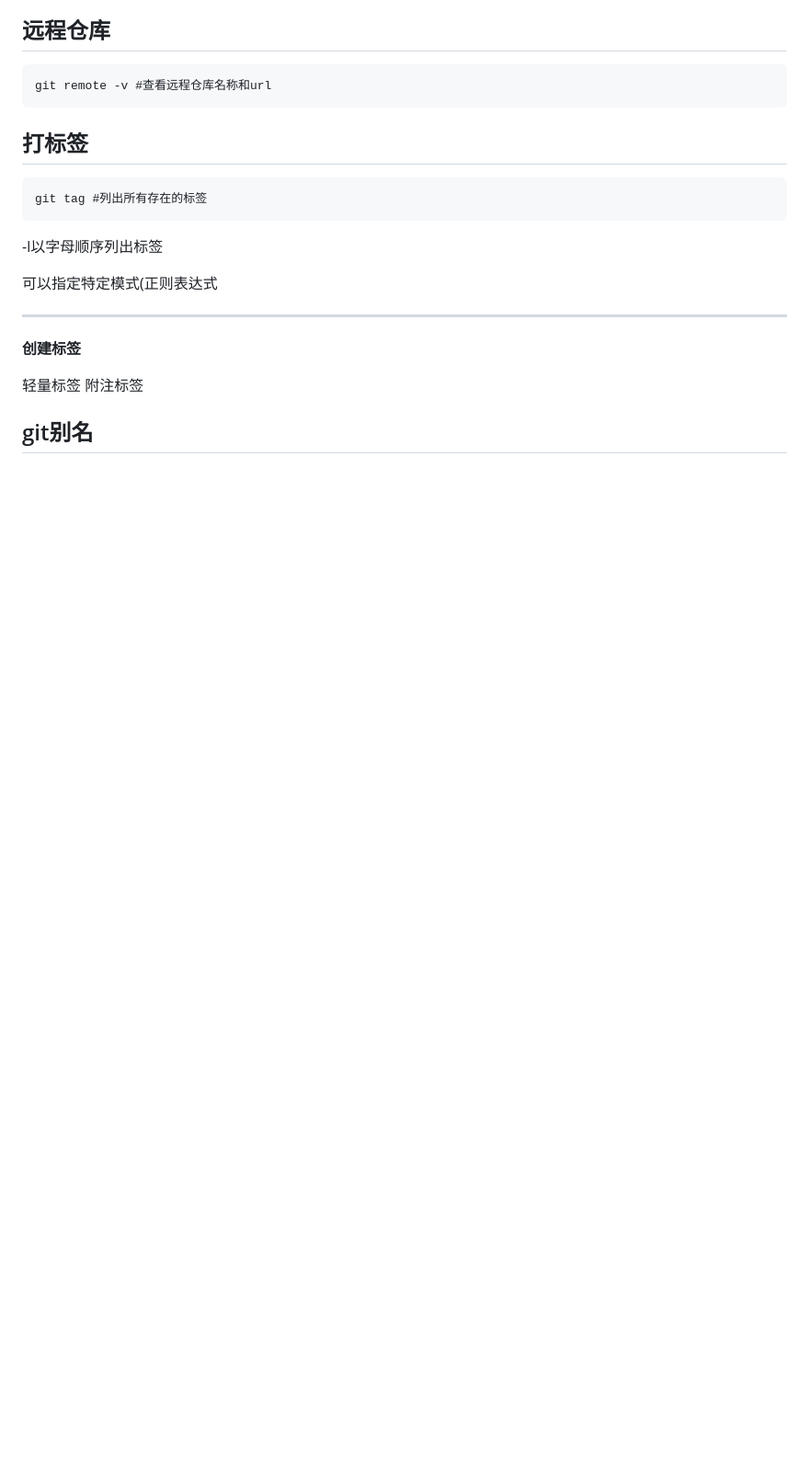
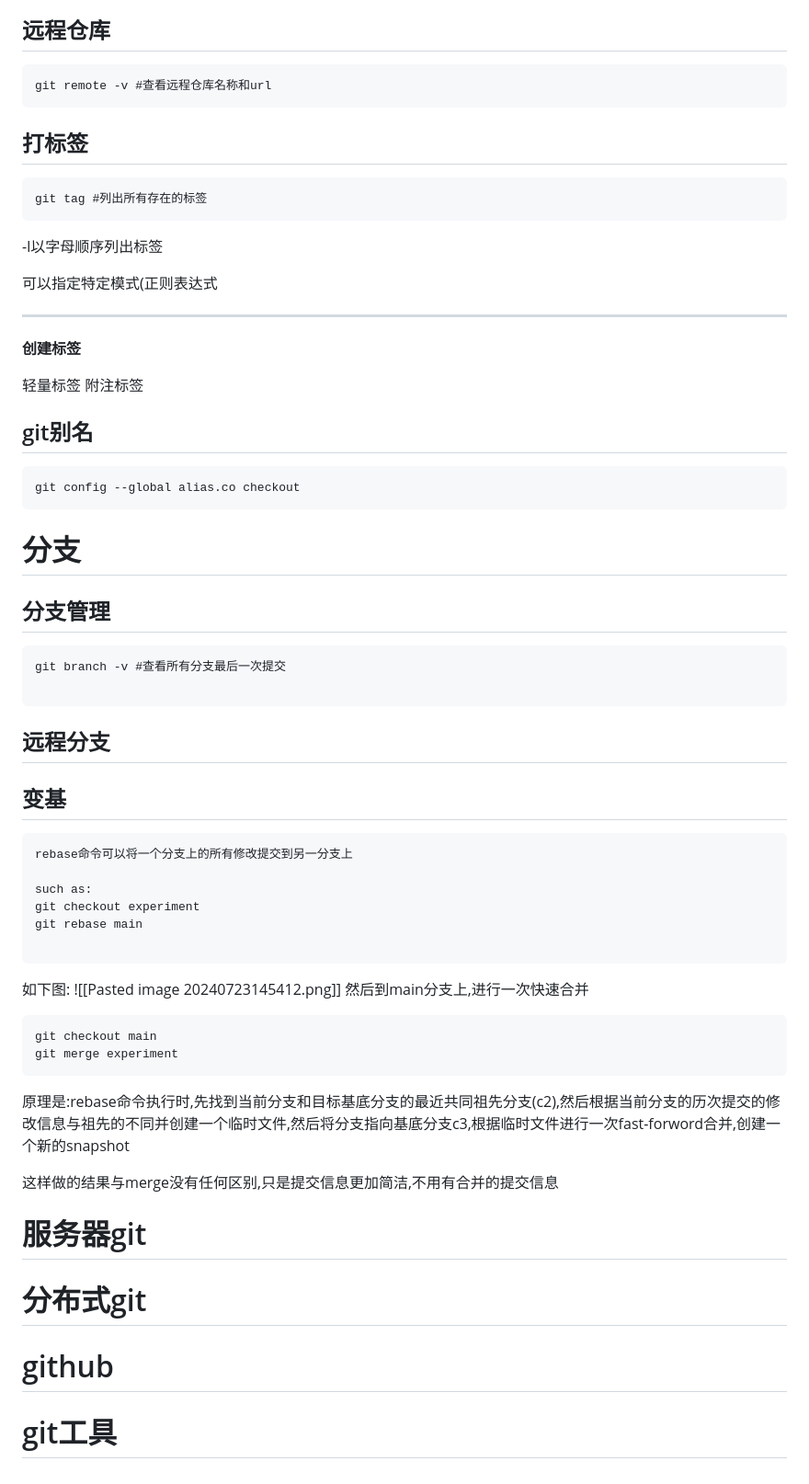
Before and after one commit to Yinwei-Yu/Daily-Study-Notes, a Markdown page: Git.md, the part around the change. Shown: that part at 92% size. Drawn GitHub-style; blank space fills up the shorter version.

Commit message:
修改git.md到github结束

````diff
--- a/Git.md
+++ b/Git.md
@@ -199,3 +199,48 @@ git tag #列出所有存在的标签
 附注标签
 
 ## git别名
+
+```
+git config --global alias.co checkout
+```
+
+# 分支
+
+## 分支管理
+
+```
+git branch -v #查看所有分支最后一次提交
+
+```
+
+## 远程分支
+
+## 变基
+
+```
+rebase命令可以将一个分支上的所有修改提交到另一分支上
+
+such as:
+git checkout experiment
+git rebase main
+
+```
+如下图:
+![[Pasted image 20240723145412.png]]
+然后到main分支上,进行一次快速合并
+```
+git checkout main
+git merge experiment
+```
+
+原理是:rebase命令执行时,先找到当前分支和目标基底分支的最近共同祖先分支(c2),然后根据当前分支的历次提交的修改信息与祖先的不同并创建一个临时文件,然后将分支指向基底分支c3,根据临时文件进行一次fast-forword合并,创建一个新的snapshot
+
+这样做的结果与merge没有任何区别,只是提交信息更加简洁,不用有合并的提交信息
+
+# 服务器git
+
+# 分布式git
+
+# github
+
+# git工具
````
